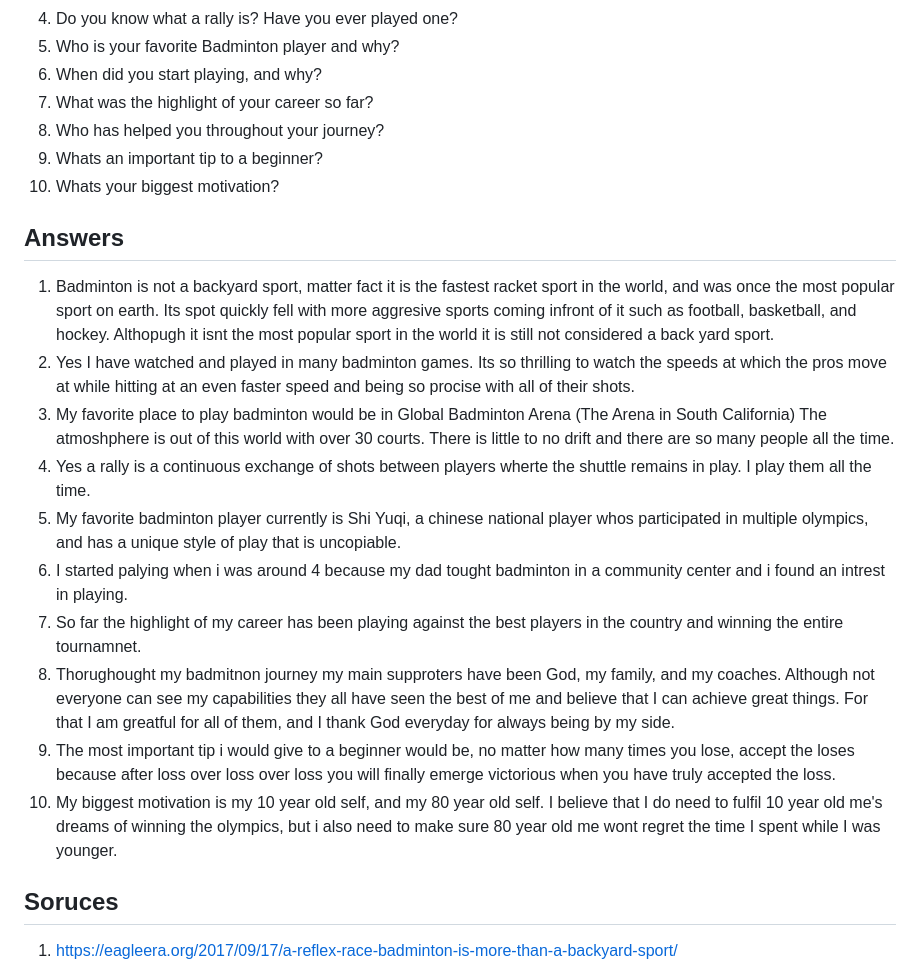
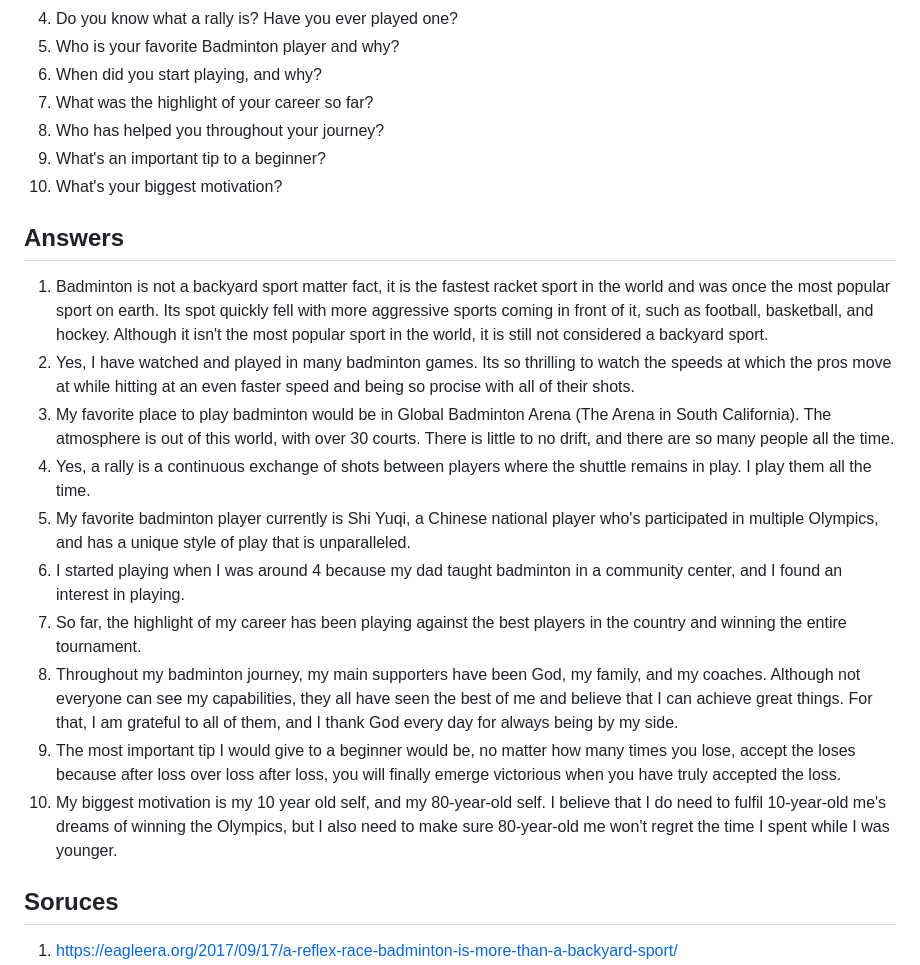
Before and after one commit to Eshan-N/eshanneog.github.io, a Markdown page: Badminton.md, the part around the change. Drawn GitHub-style.

```diff
--- a/Badminton.md
+++ b/Badminton.md
@@ -8,19 +8,19 @@
 6. When did you start playing, and why?
 7. What was the highlight of your career so far?
 8. Who has helped you throughout your journey?
-9. Whats an important tip to a beginner?
-10. Whats your biggest motivation?
+9. What's an important tip to a beginner?
+10. What's your biggest motivation?
 ## Answers
-1. Badminton is not a backyard sport, matter fact it is the fastest racket sport in the world, and was once the most popular sport on earth. Its spot quickly fell with more aggresive sports coming infront of it such as football, basketball, and hockey. Althopugh it isnt the most popular sport in the world it is still not considered a back yard sport.
-2. Yes I have watched and played in many badminton games. Its so thrilling to watch the speeds at which the pros move at while hitting at an even faster speed and being so procise with all of their shots.
-3. My favorite place to play badminton would be in Global Badminton Arena (The Arena in South California) The atmoshphere is out of this world with over 30 courts. There is little to no drift and there are so many people all the time.
-4. Yes a rally is a continuous exchange of shots between players wherte the shuttle remains in play. I play them all the time.
-5. My favorite badminton player currently is Shi Yuqi, a chinese national player whos participated in multiple olympics, and has a unique style of play that is uncopiable.
-6. I started palying when i was around 4 because my dad tought badminton in a community center and i found an intrest in playing.
-7. So far the highlight of my career has been playing against the best players in the country and winning the entire tournamnet.
-8. Thorughought my badmitnon journey my main supproters have been God, my family, and my coaches. Although not everyone can see my capabilities they all have seen the best of me and believe that I can achieve great things. For that I am greatful for all of them, and I thank God everyday for always being by my side.
-9. The most important tip i would give to a beginner would be, no matter how many times you lose, accept the loses because after loss over loss over loss you will finally emerge victorious when you have truly accepted the loss.
-10. My biggest motivation is my 10 year old self, and my 80 year old self. I believe that I do need to fulfil 10 year old me's dreams of winning the olympics, but i also need to make sure 80 year old me wont regret the time I spent while I was younger.
+1. Badminton is not a backyard sport matter fact, it is the fastest racket sport in the world and was once the most popular sport on earth. Its spot quickly fell with more aggressive sports coming in front of it, such as football, basketball, and hockey. Although it isn't the most popular sport in the world, it is still not considered a backyard sport.
+2. Yes, I have watched and played in many badminton games. Its so thrilling to watch the speeds at which the pros move at while hitting at an even faster speed and being so procise with all of their shots.
+3. My favorite place to play badminton would be in Global Badminton Arena (The Arena in South California). The atmosphere is out of this world, with over 30 courts. There is little to no drift, and there are so many people all the time.
+4. Yes, a rally is a continuous exchange of shots between players where the shuttle remains in play. I play them all the time.
+5. My favorite badminton player currently is Shi Yuqi, a Chinese national player who's participated in multiple Olympics, and has a unique style of play that is unparalleled.
+6. I started playing when I was around 4 because my dad taught badminton in a community center, and I found an interest in playing.
+7. So far, the highlight of my career has been playing against the best players in the country and winning the entire tournament.
+8. Throughout my badminton journey, my main supporters have been God, my family, and my coaches. Although not everyone can see my capabilities, they all have seen the best of me and believe that I can achieve great things. For that, I am grateful to all of them, and I thank God every day for always being by my side.
+9. The most important tip I would give to a beginner would be, no matter how many times you lose, accept the loses because after loss over loss after loss, you will finally emerge victorious when you have truly accepted the loss.
+10. My biggest motivation is my 10 year old self, and my 80-year-old self. I believe that I do need to fulfil 10-year-old me's dreams of winning the Olympics, but I also need to make sure 80-year-old me won't regret the time I spent while I was younger.
 ## Soruces
 1. https://eagleera.org/2017/09/17/a-reflex-race-badminton-is-more-than-a-backyard-sport/
 2. https://www.youtube.com/watch?v=yjZ1d71jFxM
```
